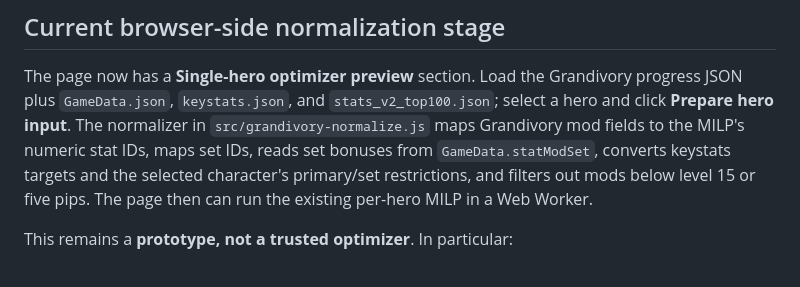
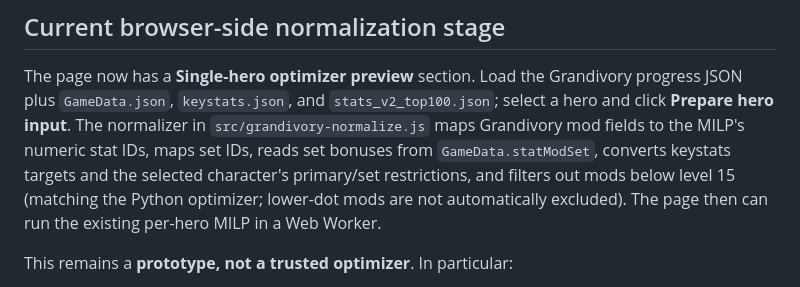
Before and after one commit to oliGTN/guionbot, a Markdown page: modopt-poc/README.md, the part around the change. Rendered like a GitHub page.

Commit message:
Update POC documentation for live single-hero preview

```diff
--- a/modopt-poc/README.md
+++ b/modopt-poc/README.md
@@ -110,7 +110,7 @@ progress JSON plus `GameData.json`, `keystats.json`, and
 normalizer in `src/grandivory-normalize.js` maps Grandivory mod fields to the
 MILP's numeric stat IDs, maps set IDs, reads set bonuses from
 `GameData.statModSet`, converts keystats targets and the selected character's
-primary/set restrictions, and filters out mods below level 15 or five pips.
+primary/set restrictions, and filters out mods below level 15 (matching the Python optimizer; lower-dot mods are not automatically excluded).
 The page then can run the existing per-hero MILP in a Web Worker.
 
 This remains a **prototype, not a trusted optimizer**. In particular:
```
